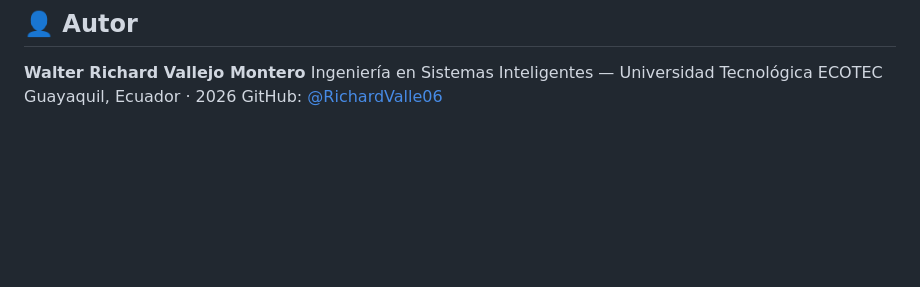
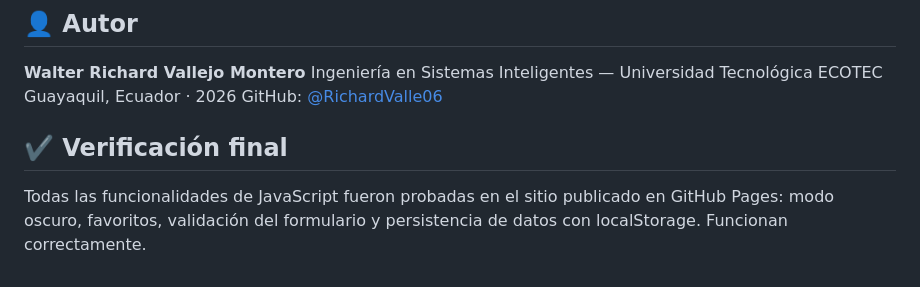
Before and after one commit to RichardValle06/portafolio-wvallejo, a Markdown page: README.md, the part around the change. Drawn GitHub-style; blank space fills up the shorter version.

Commit message:
test: verificacion de funcionalidades en produccion

```diff
--- a/README.md
+++ b/README.md
@@ -144,3 +144,10 @@ portafolio-wvallejo/
 Ingeniería en Sistemas Inteligentes — Universidad Tecnológica ECOTEC
 Guayaquil, Ecuador · 2026
 GitHub: [@RichardValle06](https://github.com/RichardValle06)
+
+
+
+## ✔️ Verificación final
+Todas las funcionalidades de JavaScript fueron probadas en el sitio publicado
+en GitHub Pages: modo oscuro, favoritos, validación del formulario y
+persistencia de datos con localStorage. Funcionan correctamente.
```
